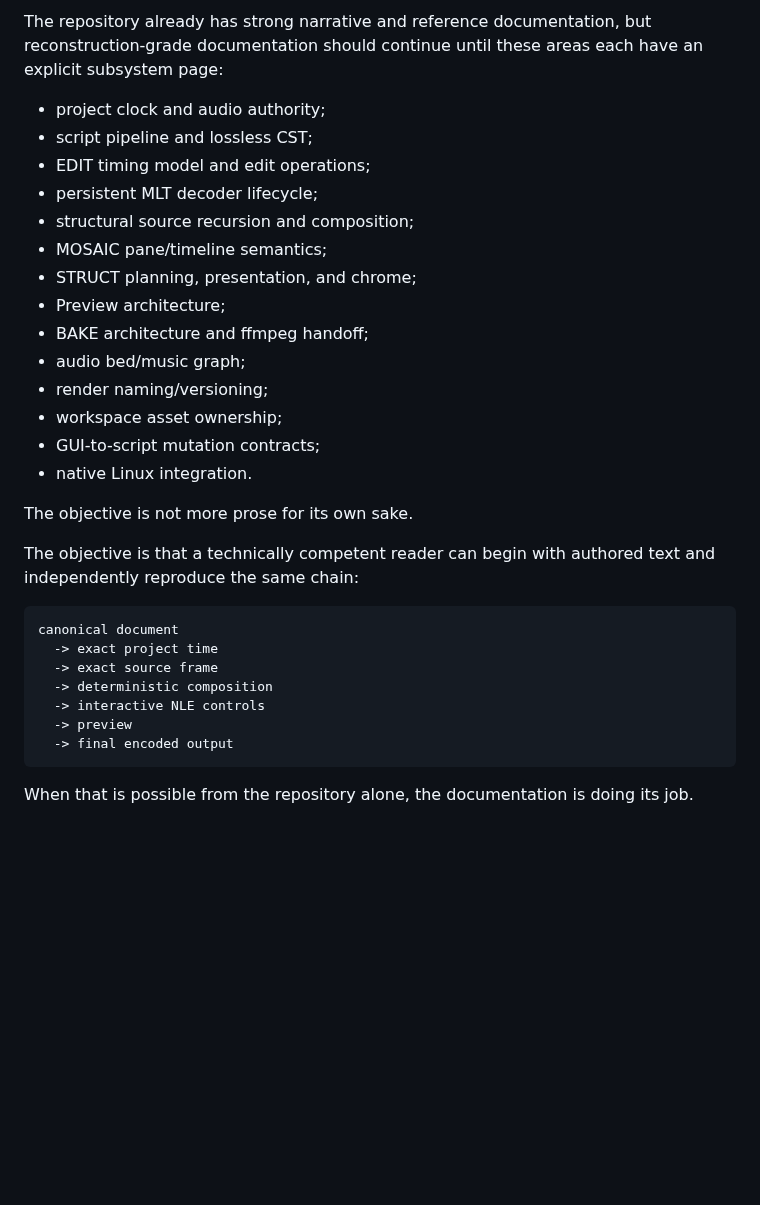
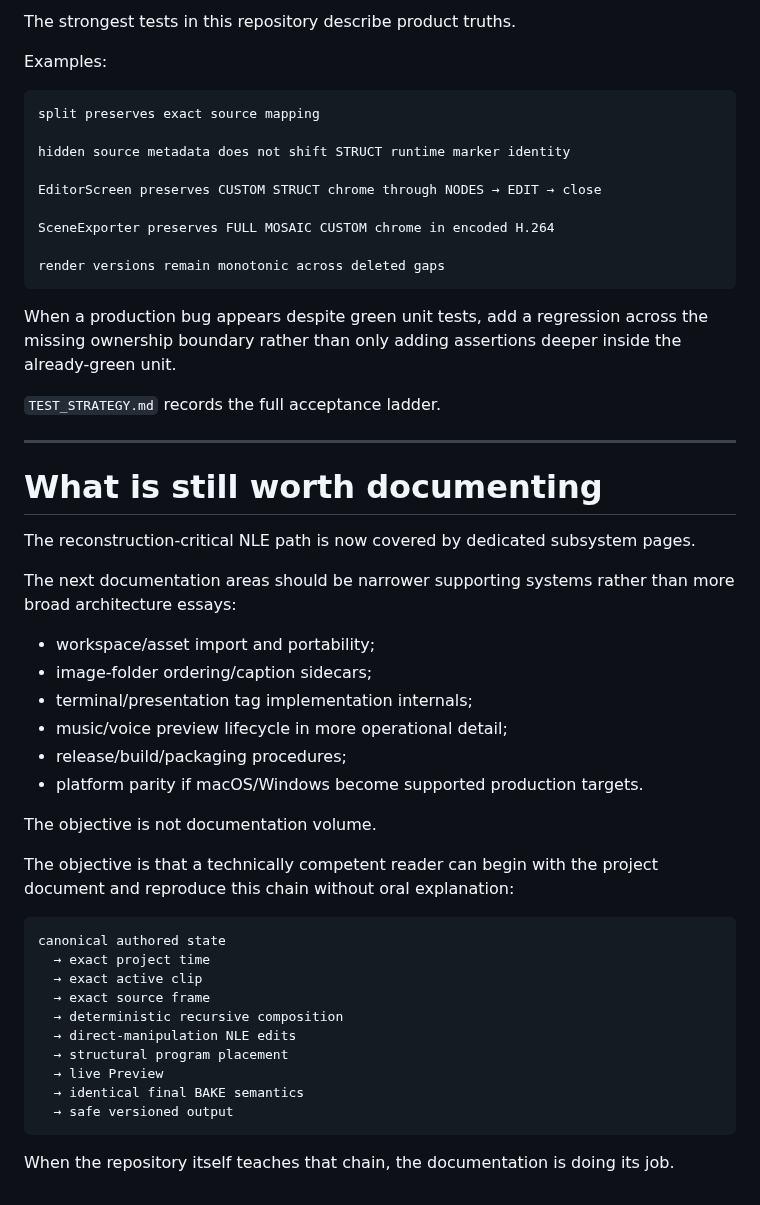
Before and after one commit to nathanfx330/R3nder-Pro, a Markdown page: docs/README.md, the part around one of its changes. Rendered like a GitHub page; blank space fills up the shorter version.

````diff
--- a/docs/README.md
+++ b/docs/README.md
@@ -232,33 +260,54 @@ The M20 chrome bug is the model example: painter tests were green, then Program
 
-The repository already has strong narrative and reference documentation, but reconstruction-grade documentation should continue until these areas each have an explicit subsystem page:
+The strongest tests in this repository describe product truths.
 
-- project clock and audio authority;
-- script pipeline and lossless CST;
-- EDIT timing model and edit operations;
-- persistent MLT decoder lifecycle;
-- structural source recursion and composition;
-- MOSAIC pane/timeline semantics;
-- STRUCT planning, presentation, and chrome;
-- Preview architecture;
-- BAKE architecture and ffmpeg handoff;
-- audio bed/music graph;
-- render naming/versioning;
-- workspace asset ownership;
-- GUI-to-script mutation contracts;
-- native Linux integration.
-
-The objective is not more prose for its own sake.
-
-The objective is that a technically competent reader can begin with authored text and independently reproduce the same chain:
+Examples:
 
 ```text
-canonical document
-  -> exact project time
-  -> exact source frame
-  -> deterministic composition
-  -> interactive NLE controls
-  -> preview
-  -> final encoded output
+split preserves exact source mapping
+
+hidden source metadata does not shift STRUCT runtime marker identity
+
+EditorScreen preserves CUSTOM STRUCT chrome through NODES → EDIT → close
+
+SceneExporter preserves FULL MOSAIC CUSTOM chrome in encoded H.264
+
+render versions remain monotonic across deleted gaps
 ```
 
-When that is possible from the repository alone, the documentation is doing its job.
+When a production bug appears despite green unit tests, add a regression across the missing ownership boundary rather than only adding assertions deeper inside the already-green unit.
+
+`TEST_STRATEGY.md` records the full acceptance ladder.
+
+---
+
+# What is still worth documenting
+
+The reconstruction-critical NLE path is now covered by dedicated subsystem pages.
+
+The next documentation areas should be narrower supporting systems rather than more broad architecture essays:
+
+- workspace/asset import and portability;
+- image-folder ordering/caption sidecars;
+- terminal/presentation tag implementation internals;
+- music/voice preview lifecycle in more operational detail;
+- release/build/packaging procedures;
+- platform parity if macOS/Windows become supported production targets.
+
+The objective is not documentation volume.
+
+The objective is that a technically competent reader can begin with the project document and reproduce this chain without oral explanation:
+
+```text
+canonical authored state
+  → exact project time
+  → exact active clip
+  → exact source frame
+  → deterministic recursive composition
+  → direct-manipulation NLE edits
+  → structural program placement
+  → live Preview
+  → identical final BAKE semantics
+  → safe versioned output
+```
+
+When the repository itself teaches that chain, the documentation is doing its job.
````
Also changed, not shown: other parts of docs/README.md (+167 -139 lines).
